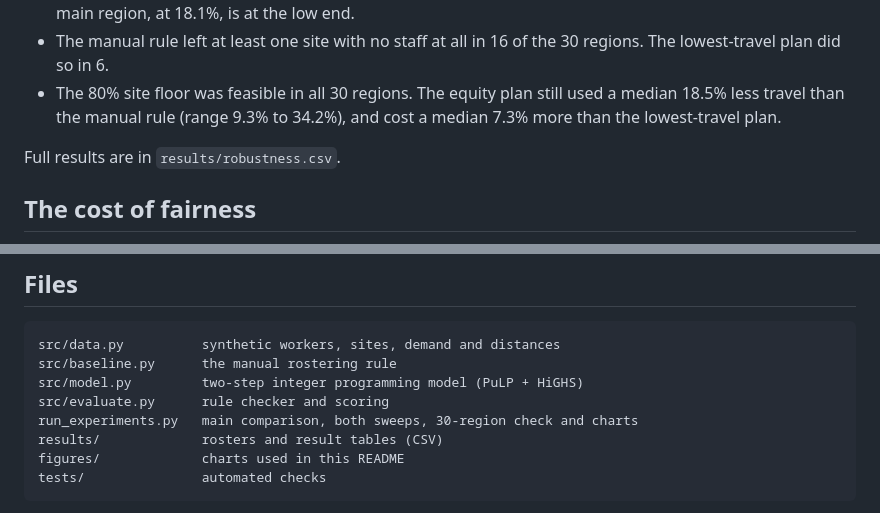
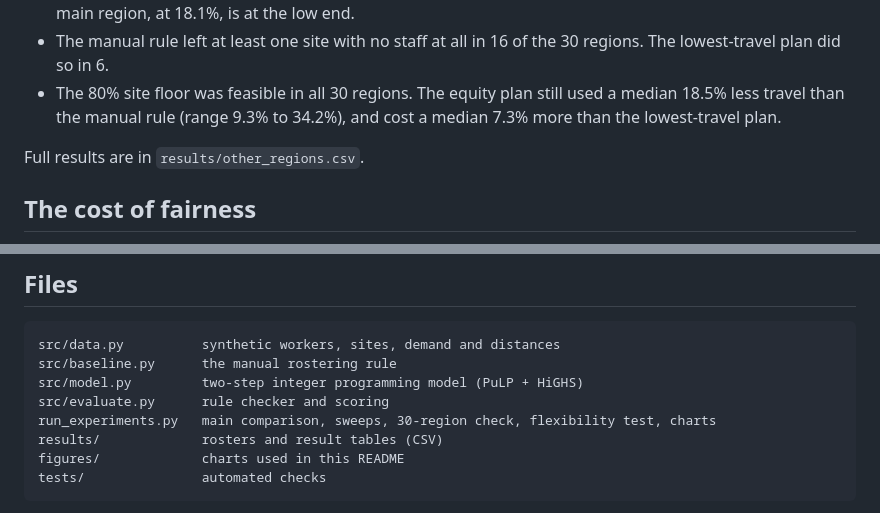
Before and after one commit to Ikikelize/outreach-staffing-optimizer, a Markdown page: README.md, 2 parts joined by grey strips. Drawn GitHub-style.

```diff
--- a/README.md
+++ b/README.md
@@ -63,7 +63,7 @@ One region could be a lucky draw, so the comparison was repeated on 30 other ran
 - The manual rule left at least one site with no staff at all in 16 of the 30 regions. The lowest-travel plan did so in 6.
 - The 80% site floor was feasible in all 30 regions. The equity plan still used a median 18.5% less travel than the manual rule (range 9.3% to 34.2%), and cost a median 7.3% more than the lowest-travel plan.
 
-Full results are in `results/robustness.csv`.
+Full results are in `results/other_regions.csv`.
 
 ## The cost of fairness
 
@@ -100,7 +124,7 @@ src/data.py          synthetic workers, sites, demand and distances
 src/baseline.py      the manual rostering rule
 src/model.py         two-step integer programming model (PuLP + HiGHS)
 src/evaluate.py      rule checker and scoring
-run_experiments.py   main comparison, both sweeps, 30-region check and charts
+run_experiments.py   main comparison, sweeps, 30-region check, flexibility test, charts
 results/             rosters and result tables (CSV)
 figures/             charts used in this README
 tests/               automated checks
```
Also changed, not shown: other parts of README.md (+30 -6 lines), figures/flexibility.png (added), 14 other files.
